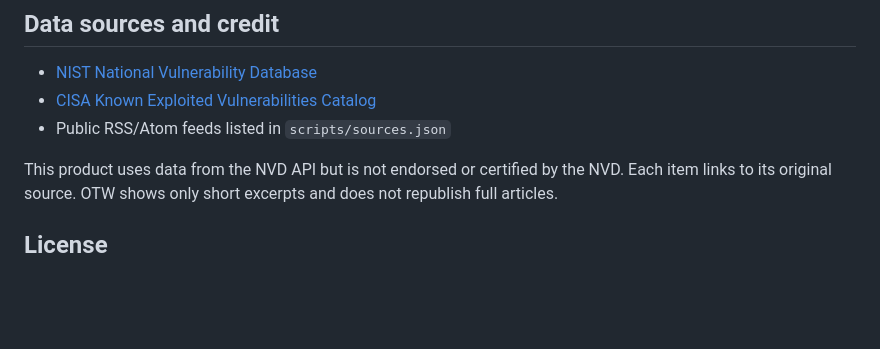
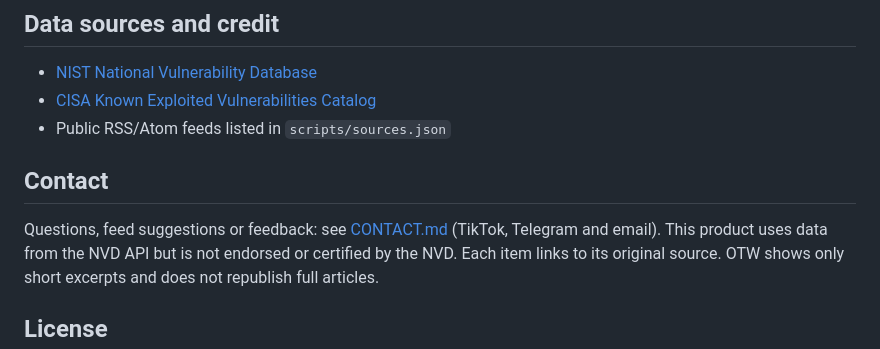
Before and after one commit to NEKOX-skid/OPEN_THREAT_WATCH, a Markdown page: README.md, the part around the change. Drawn GitHub-style; blank space fills up the shorter version.

Commit message:
Add contact section to README
Added contact information and feedback options in README.

```diff
--- a/README.md
+++ b/README.md
@@ -117,7 +117,9 @@ Report security issues in this project privately through the **Security** tab ->
 - [NIST National Vulnerability Database](https://nvd.nist.gov/developers/vulnerabilities)
 - [CISA Known Exploited Vulnerabilities Catalog](https://www.cisa.gov/known-exploited-vulnerabilities-catalog)
 - Public RSS/Atom feeds listed in `scripts/sources.json`
+## Contact
 
+Questions, feed suggestions or feedback: see [CONTACT.md](CONTACT.md) (TikTok, Telegram and email).
 This product uses data from the NVD API but is not endorsed or certified by the NVD. Each item links to its original source. OTW shows only short excerpts and does not republish full articles.
 
 ## License
```
